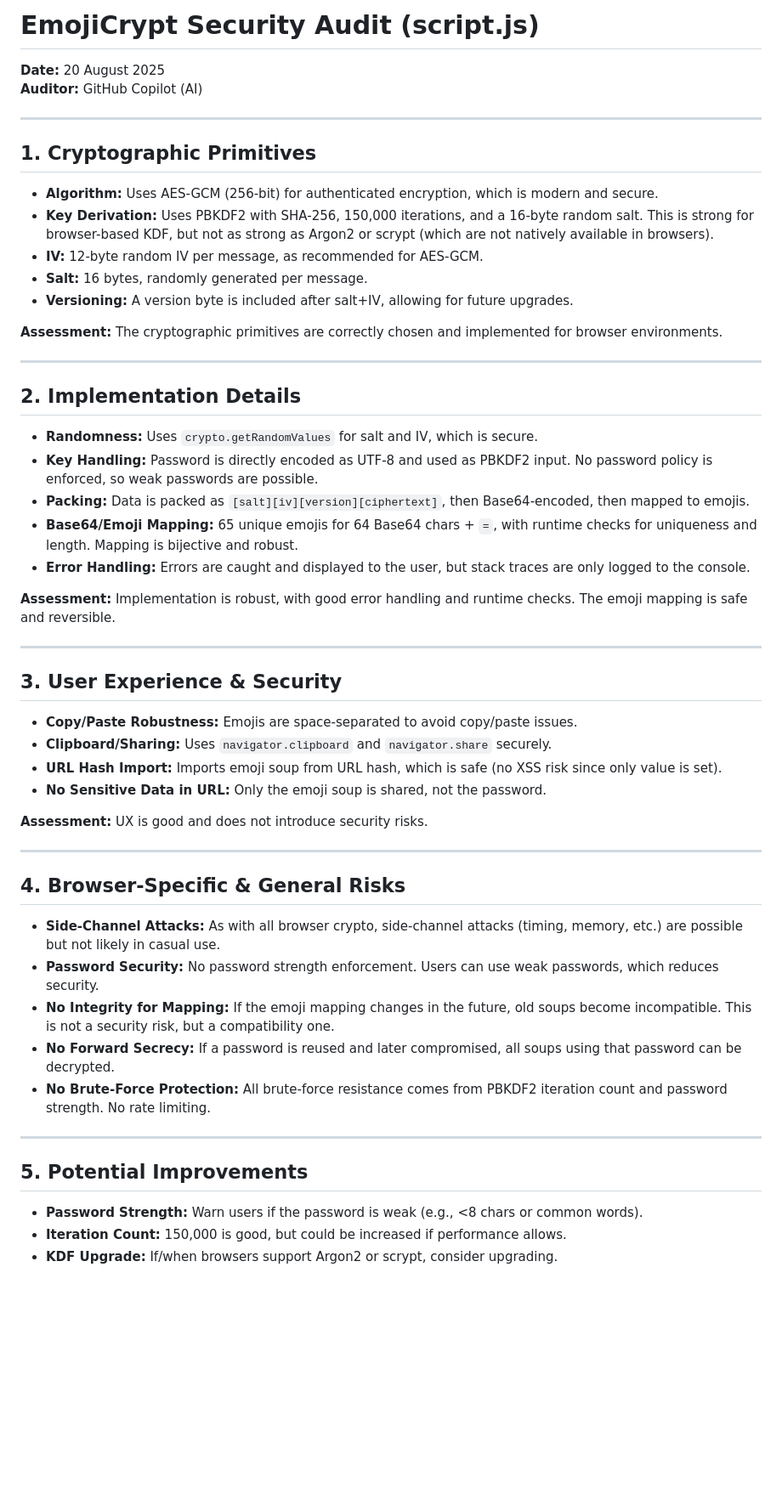
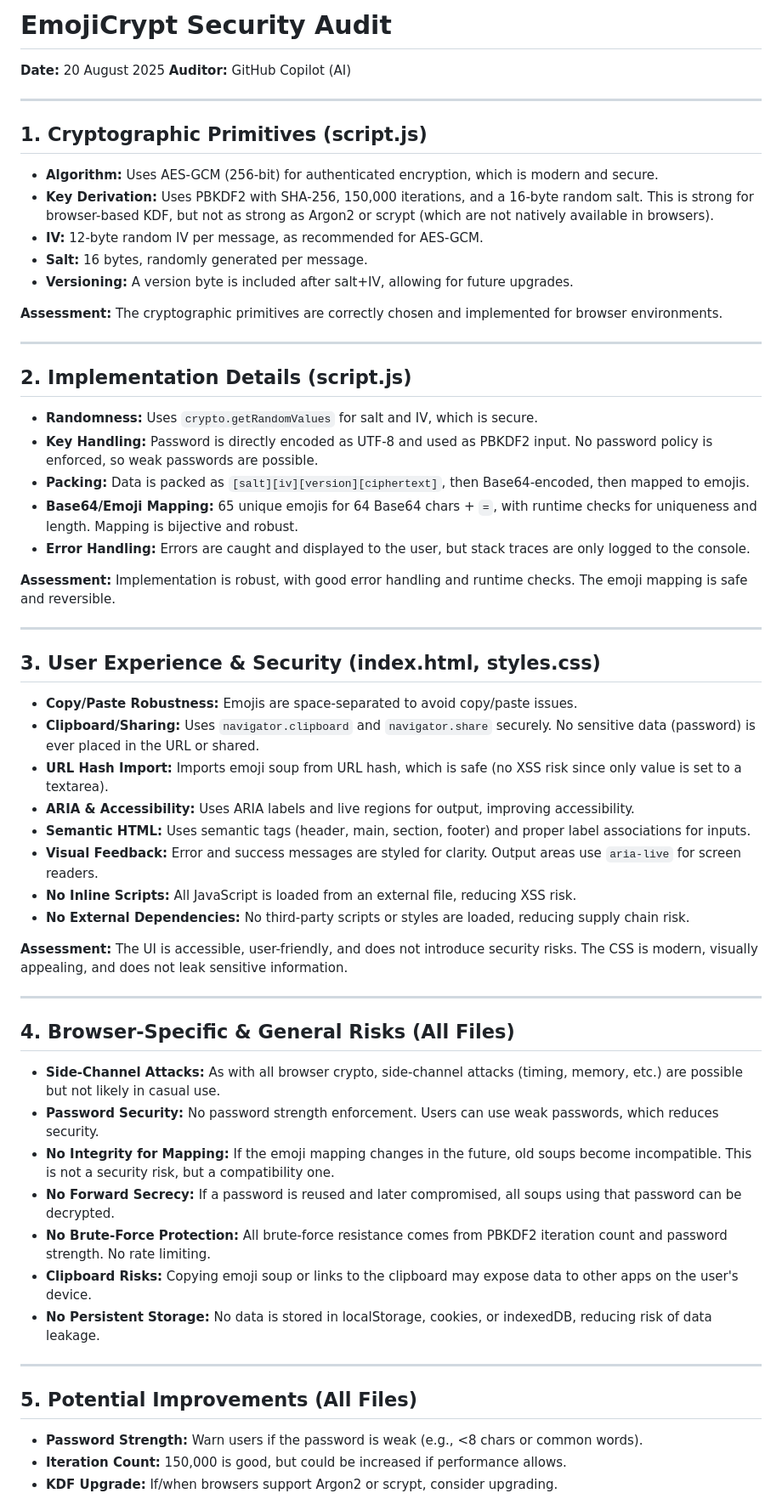
Before and after one commit to ramiz4/emoji-soup, a Markdown page: SECURITY_AUDIT.md, the part around the change printed below. Shown: that part at 85% size. Rendered like a GitHub page; blank space fills up the shorter version.

Commit message:
Refactor security audit documentation for clarity and accessibility improvements

```diff
--- a/SECURITY_AUDIT.md
+++ b/SECURITY_AUDIT.md
@@ -1,11 +1,11 @@
-# EmojiCrypt Security Audit (script.js)
+# EmojiCrypt Security Audit
 
 **Date:** 20 August 2025
 **Auditor:** GitHub Copilot (AI)
 
 ---
 
-## 1. Cryptographic Primitives
+## 1. Cryptographic Primitives (script.js)
 
 - **Algorithm:** Uses AES-GCM (256-bit) for authenticated encryption, which is modern and secure.
 - **Key Derivation:** Uses PBKDF2 with SHA-256, 150,000 iterations, and a 16-byte random salt. This is strong for browser-based KDF, but not as strong as Argon2 or scrypt (which are not natively available in browsers).
@@ -17,7 +17,7 @@
 
 ---
 
-## 2. Implementation Details
+## 2. Implementation Details (script.js)
 
 - **Randomness:** Uses `crypto.getRandomValues` for salt and IV, which is secure.
 - **Key Handling:** Password is directly encoded as UTF-8 and used as PBKDF2 input. No password policy is enforced, so weak passwords are possible.
@@ -29,28 +29,34 @@
 
 ---
 
-## 3. User Experience & Security
+## 3. User Experience & Security (index.html, styles.css)
 
 - **Copy/Paste Robustness:** Emojis are space-separated to avoid copy/paste issues.
-- **Clipboard/Sharing:** Uses `navigator.clipboard` and `navigator.share` securely.
-- **URL Hash Import:** Imports emoji soup from URL hash, which is safe (no XSS risk since only value is set).
-- **No Sensitive Data in URL:** Only the emoji soup is shared, not the password.
+- **Clipboard/Sharing:** Uses `navigator.clipboard` and `navigator.share` securely. No sensitive data (password) is ever placed in the URL or shared.
+- **URL Hash Import:** Imports emoji soup from URL hash, which is safe (no XSS risk since only value is set to a textarea).
+- **ARIA & Accessibility:** Uses ARIA labels and live regions for output, improving accessibility.
+- **Semantic HTML:** Uses semantic tags (header, main, section, footer) and proper label associations for inputs.
+- **Visual Feedback:** Error and success messages are styled for clarity. Output areas use `aria-live` for screen readers.
+- **No Inline Scripts:** All JavaScript is loaded from an external file, reducing XSS risk.
+- **No External Dependencies:** No third-party scripts or styles are loaded, reducing supply chain risk.
 
-**Assessment:** UX is good and does not introduce security risks.
+**Assessment:** The UI is accessible, user-friendly, and does not introduce security risks. The CSS is modern, visually appealing, and does not leak sensitive information.
 
 ---
 
-## 4. Browser-Specific & General Risks
+## 4. Browser-Specific & General Risks (All Files)
 
 - **Side-Channel Attacks:** As with all browser crypto, side-channel attacks (timing, memory, etc.) are possible but not likely in casual use.
 - **Password Security:** No password strength enforcement. Users can use weak passwords, which reduces security.
 - **No Integrity for Mapping:** If the emoji mapping changes in the future, old soups become incompatible. This is not a security risk, but a compatibility one.
 - **No Forward Secrecy:** If a password is reused and later compromised, all soups using that password can be decrypted.
 - **No Brute-Force Protection:** All brute-force resistance comes from PBKDF2 iteration count and password strength. No rate limiting.
+- **Clipboard Risks:** Copying emoji soup or links to the clipboard may expose data to other apps on the user's device.
+- **No Persistent Storage:** No data is stored in localStorage, cookies, or indexedDB, reducing risk of data leakage.
 
 ---
 
-## 5. Potential Improvements
+## 5. Potential Improvements (All Files)
 
 - **Password Strength:** Warn users if the password is weak (e.g., <8 chars or common words).
 - **Iteration Count:** 150,000 is good, but could be increased if performance allows.
```
Also changed, not shown: other parts of SECURITY_AUDIT.md (+19 -13 lines).
